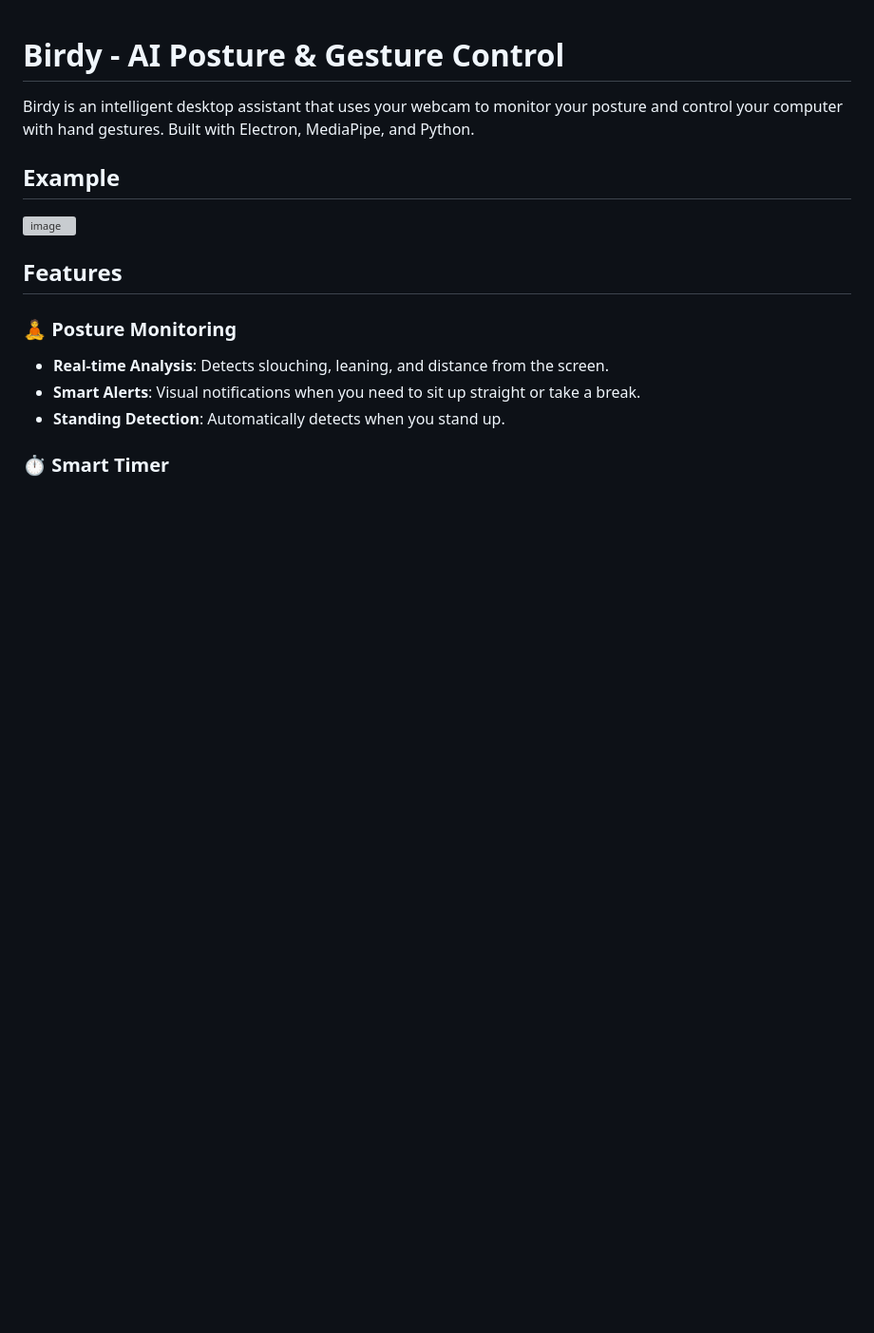
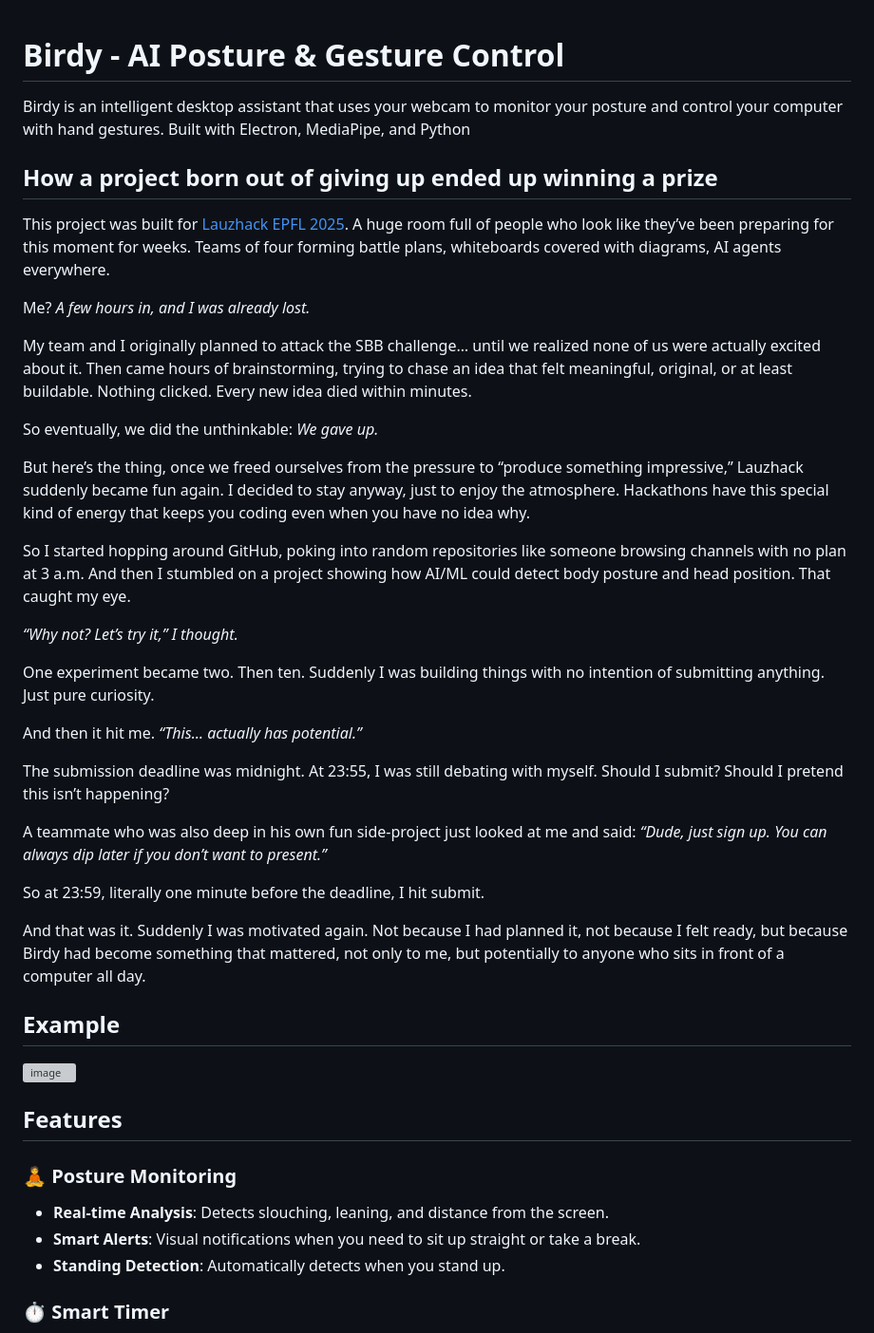
Before and after one commit to FacerOfGod/birdy, a Markdown page: README.md, the part around the change. Shown: that part at 95% size. Rendered like a GitHub page; blank space fills up the shorter version; grey boxes are pictures that could not be loaded.

Commit message:
Update: README.md with story not to forget
Added a project backstory and motivation section to the README.

```diff
--- a/README.md
+++ b/README.md
@@ -1,6 +1,39 @@
 # Birdy - AI Posture & Gesture Control
 
-Birdy is an intelligent desktop assistant that uses your webcam to monitor your posture and control your computer with hand gestures. Built with Electron, MediaPipe, and Python.
+Birdy is an intelligent desktop assistant that uses your webcam to monitor your posture and control your computer with hand gestures. Built with Electron, MediaPipe, and Python
+
+## How a project born out of giving up ended up winning a prize
+
+This project was built for [Lauzhack EPFL 2025](https://lauzhack.com/). A huge room full of people who look like they’ve been preparing for this moment for weeks. Teams of four forming battle plans, whiteboards covered with diagrams, AI agents everywhere.
+
+Me?
+_A few hours in, and I was already lost._
+
+My team and I originally planned to attack the SBB challenge… until we realized none of us were actually excited about it. Then came hours of brainstorming, trying to chase an idea that felt meaningful, original, or at least buildable. Nothing clicked. Every new idea died within minutes.
+
+So eventually, we did the unthinkable:
+_We gave up._
+
+But here’s the thing, once we freed ourselves from the pressure to “produce something impressive,” Lauzhack suddenly became fun again. I decided to stay anyway, just to enjoy the atmosphere. Hackathons have this special kind of energy that keeps you coding even when you have no idea why.
+
+So I started hopping around GitHub, poking into random repositories like someone browsing channels with no plan at 3 a.m. And then I stumbled on a project showing how AI/ML could detect body posture and head position. That caught my eye.
+
+_“Why not? Let’s try it,” I thought._
+
+One experiment became two. Then ten. Suddenly I was building things with no intention of submitting anything. Just pure curiosity.
+
+And then it hit me.
+_“This… actually has potential.”_
+
+The submission deadline was midnight. At 23:55, I was still debating with myself. Should I submit? Should I pretend this isn’t happening?
+
+A teammate who was also deep in his own fun side-project just looked at me and said:
+_“Dude, just sign up. You can always dip later if you don’t want to present.”_
+
+So at 23:59, literally one minute before the deadline, I hit submit.
+
+And that was it. Suddenly I was motivated again. Not because I had planned it, not because I felt ready, but because Birdy had become something that mattered, not only to me, but potentially to anyone who sits in front of a computer all day.
+
 ## Example
 
 <img width="2560" height="1600" alt="image" src="https://github.com/user-attachments/assets/6a9a99c3-f03f-47ce-ba55-70af458f04dd" />
```
